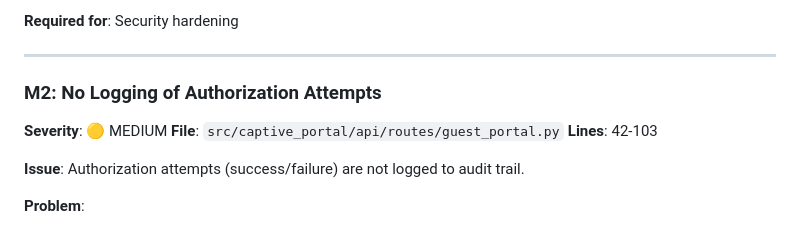
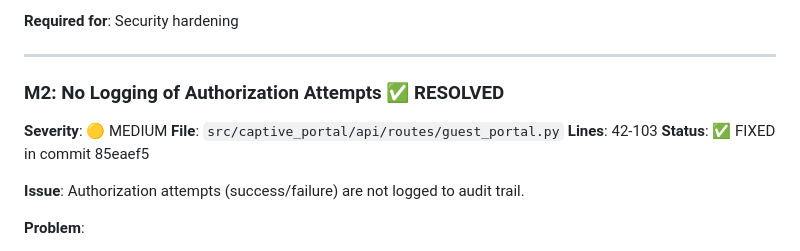
Before and after one commit to tykeal/homeassistant-captive-portal, a Markdown page: phase5_code_review.md, the part around one of its changes. GitHub-like rendering.

```diff
--- a/phase5_code_review.md
+++ b/phase5_code_review.md
@@ -316,10 +316,11 @@ if not parsed.scheme and not parsed.netloc:
 
 ---
 
-### M2: No Logging of Authorization Attempts
+### M2: No Logging of Authorization Attempts ✅ RESOLVED
 **Severity**: 🟡 MEDIUM
 **File**: `src/captive_portal/api/routes/guest_portal.py`
 **Lines**: 42-103
+**Status**: ✅ FIXED in commit 85eaef5
 
 **Issue**: Authorization attempts (success/failure) are not logged to audit trail.
 
```
Also changed, not shown: other parts of phase5_code_review.md (+41 -21 lines).
